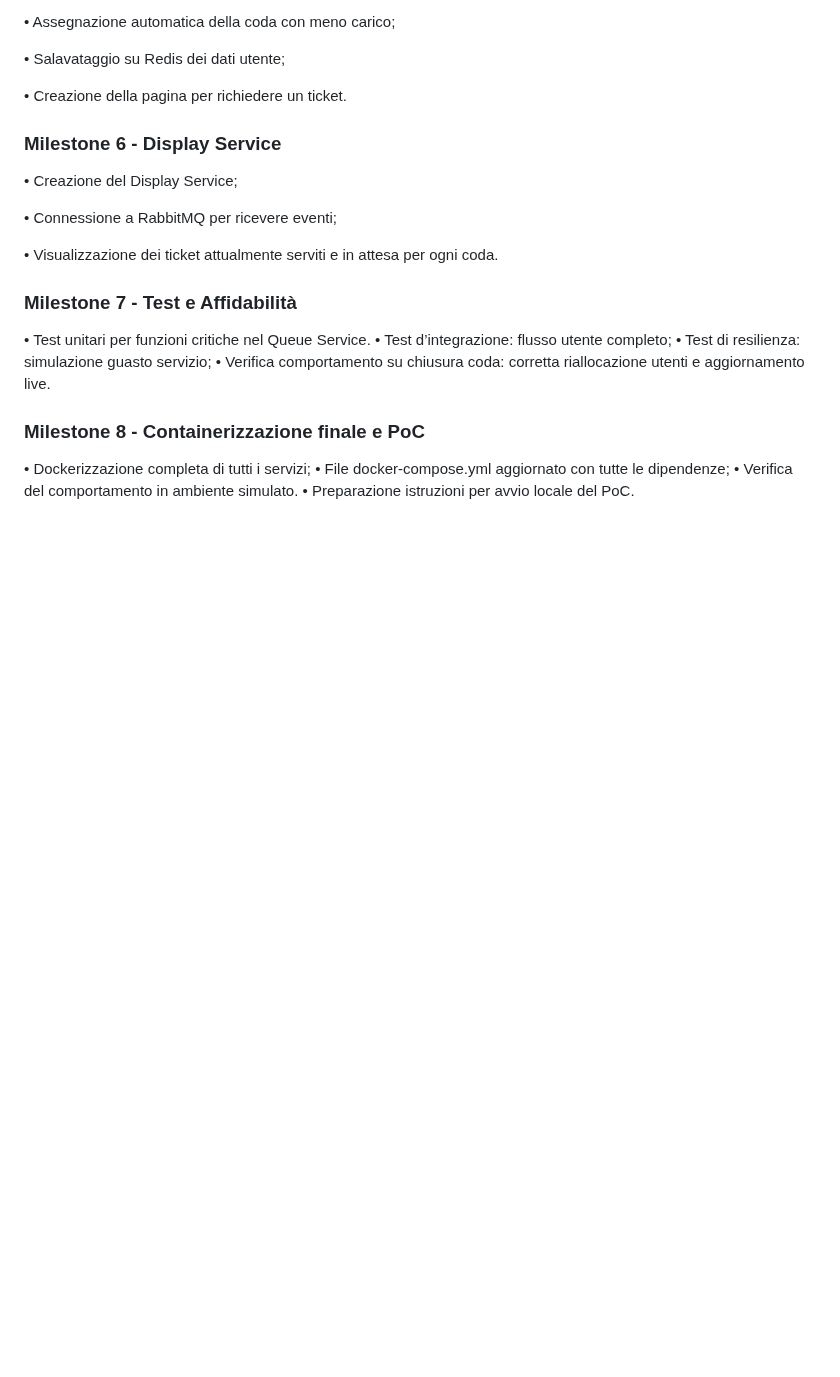
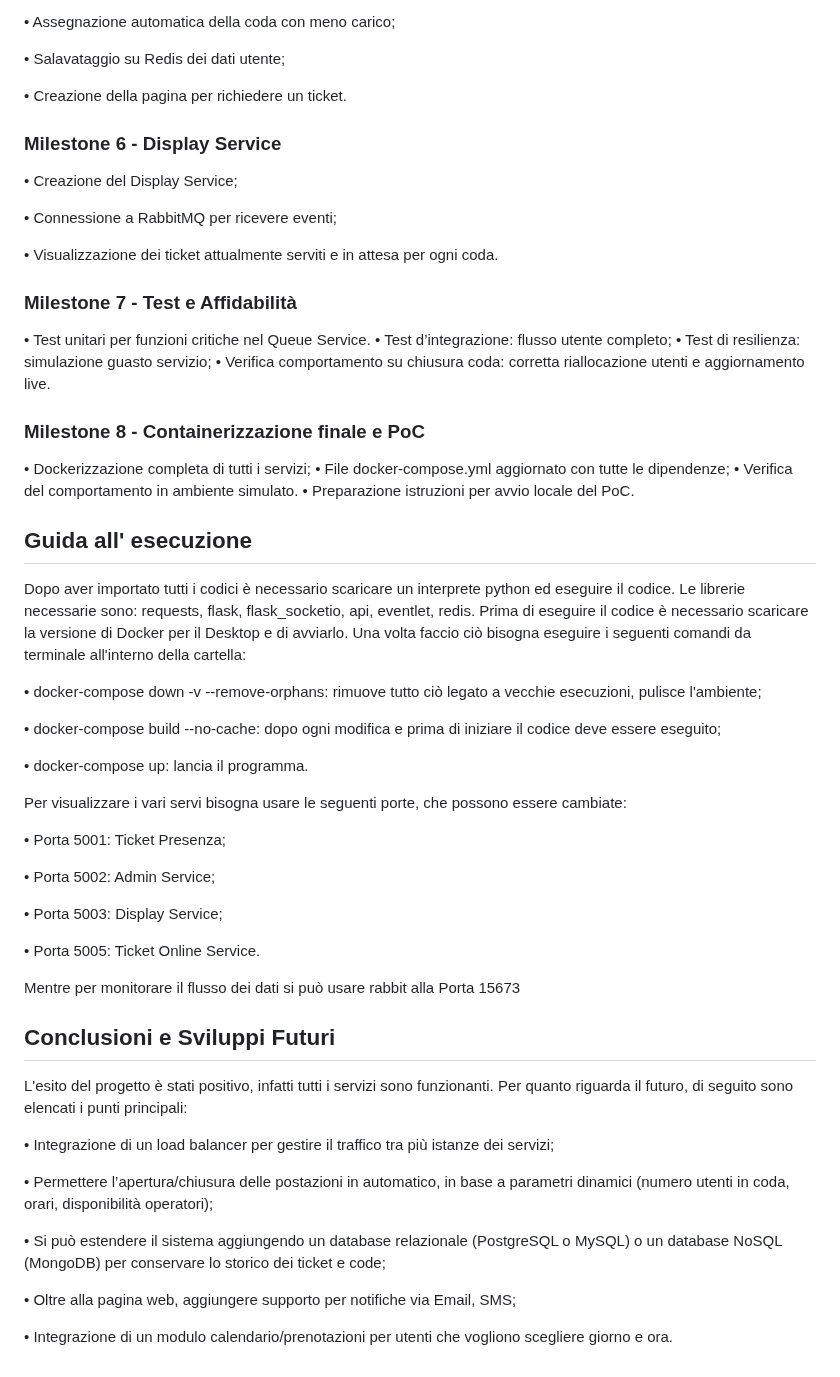
Before and after one commit to Valerio-Minorenti/Architetture, a Markdown page: README.md, the part around the change. Rendered like a GitHub page; blank space fills up the shorter version.

```diff
--- a/README.md
+++ b/README.md
@@ -134,3 +134,38 @@ Di seguito sono riportati gli step principali che hanno portato alla realizzazio
 •	File docker-compose.yml aggiornato con tutte le dipendenze;
 •	Verifica del comportamento in ambiente simulato.
 •	Preparazione istruzioni per avvio locale del PoC.
+
+## Guida all' esecuzione
+
+Dopo aver importato tutti i codici è necessario scaricare un interprete python ed eseguire il codice. Le librerie necessarie sono: requests, flask, flask_socketio, api, eventlet, redis.
+Prima di eseguire il codice è necessario scaricare la versione di Docker per il Desktop e di avviarlo. Una volta faccio ciò bisogna eseguire i seguenti comandi da terminale all'interno della cartella:
+
+• docker-compose down -v --remove-orphans: rimuove tutto ciò legato a vecchie esecuzioni, pulisce l'ambiente;
+
+• docker-compose build --no-cache: dopo ogni modifica e prima di iniziare il codice deve essere eseguito;
+
+• docker-compose up: lancia il programma.
+
+Per visualizzare i vari servi bisogna usare le seguenti porte, che possono essere cambiate:
+
+• Porta 5001: Ticket Presenza;
+
+• Porta 5002: Admin Service;
+
+• Porta 5003: Display Service;
+
+• Porta 5005: Ticket Online Service.
+
+Mentre per monitorare il flusso dei dati si può usare rabbit alla Porta 15673
+## Conclusioni e Sviluppi Futuri
+L'esito del progetto è stati positivo, infatti tutti i servizi sono funzionanti. Per quanto riguarda il futuro, di seguito sono elencati i punti principali:
+
+• Integrazione di un load balancer per gestire il traffico tra più istanze dei servizi;
+
+• Permettere l’apertura/chiusura delle postazioni in automatico, in base a parametri dinamici (numero utenti in coda, orari, disponibilità operatori);
+
+• Si può estendere il sistema aggiungendo un database relazionale (PostgreSQL o MySQL) o un database NoSQL (MongoDB) per conservare lo storico dei ticket e code;
+
+• Oltre alla pagina web, aggiungere supporto per notifiche via Email, SMS;
+
+• Integrazione di un modulo calendario/prenotazioni per utenti che vogliono scegliere giorno e ora.
```
